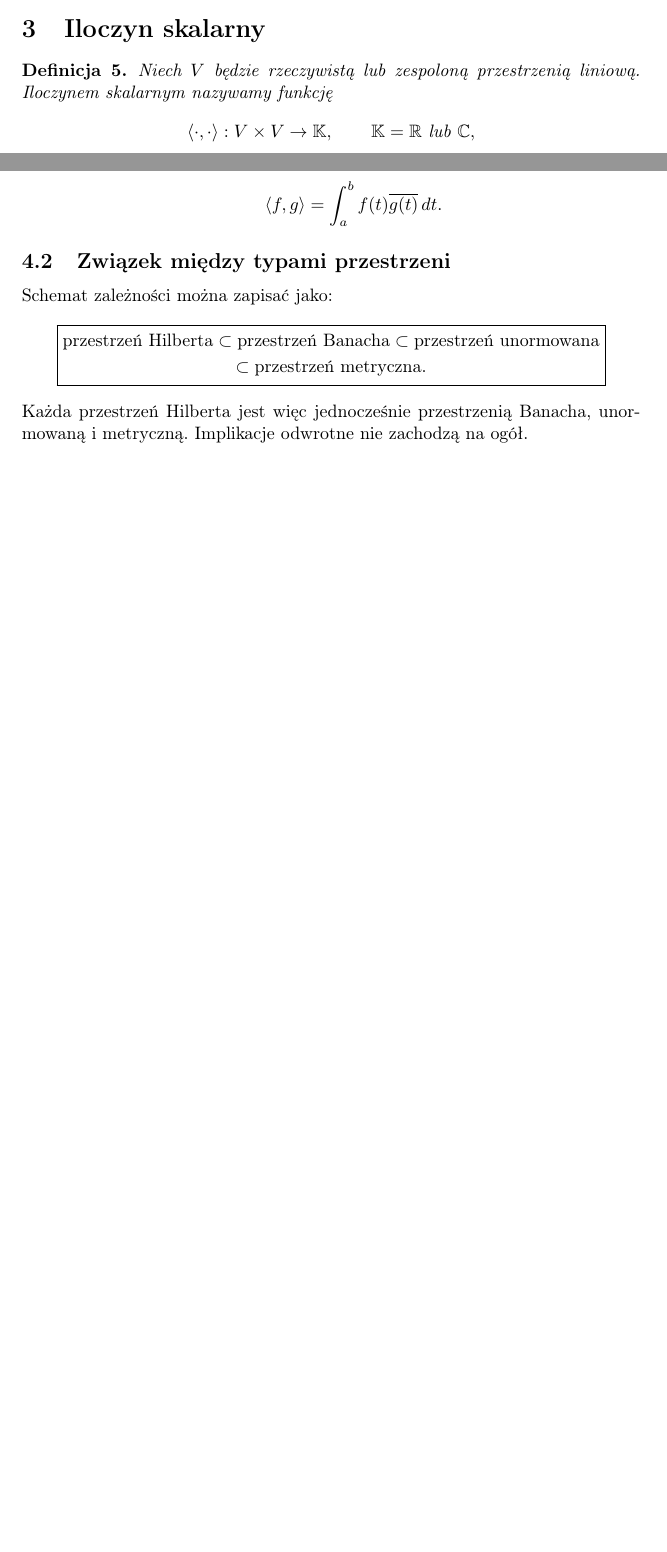
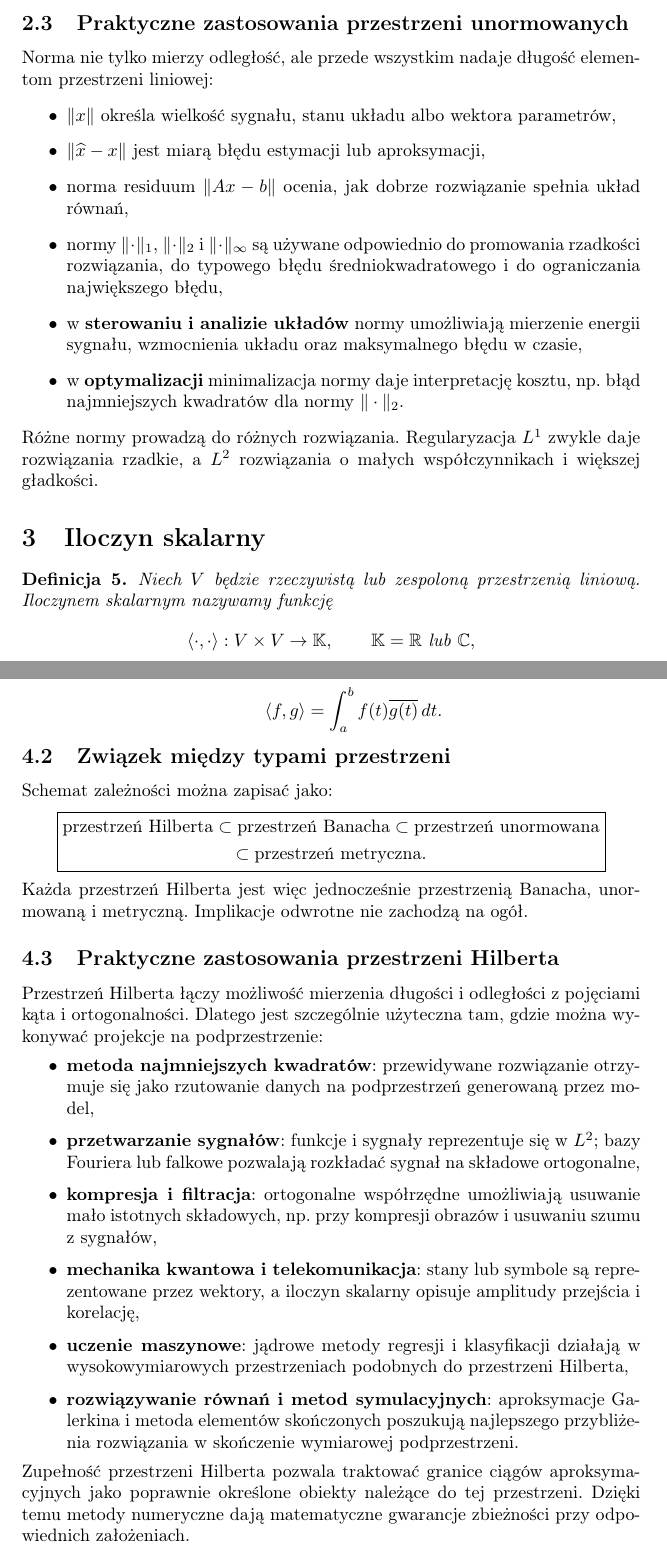
Before and after one commit to borodziejciesla/algebra_isi, a LaTeX document (teoria/przestrzenie_metryczne_unormowane_hilberta.tex): two parts of pages 4 and 7 of 7 before the commit and two parts of pages 5 and 8 of 9 after it, joined at a grey line, cut at the place of the change, the shorter picture padded with empty space. Compiled offline with pdfLaTeX.

Commit message:
dodanie informacji o zastosowaniach metryk i normy

```diff
--- a/teoria/przestrzenie_metryczne_unormowane_hilberta.tex
+++ b/teoria/przestrzenie_metryczne_unormowane_hilberta.tex
@@ -185,6 +196,18 @@ Przestrzeń $C[a,b]$ z normą
 \|f\|_1=\int_a^b|f(t)|\,dt
 \]
 nie jest zupełna.
+
+\subsection{Praktyczne zastosowania przestrzeni unormowanych}
+Norma nie tylko mierzy odległość, ale przede wszystkim nadaje długość elementom przestrzeni liniowej:
+\begin{itemize}
+    \item $\|x\|$ określa wielkość sygnału, stanu układu albo wektora parametrów,
+    \item $\|\widehat{x}-x\|$ jest miarą błędu estymacji lub aproksymacji,
+    \item norma residuum $\|Ax-b\|$ ocenia, jak dobrze rozwiązanie spełnia układ równań,
+    \item normy $\|\cdot\|_1$, $\|\cdot\|_2$ i $\|\cdot\|_\infty$ są używane odpowiednio do promowania rzadkości rozwiązania, do typowego błędu średniokwadratowego i do ograniczania największego błędu,
+    \item w \textbf{sterowaniu i analizie układów} normy umożliwiają mierzenie energii sygnału, wzmocnienia układu oraz maksymalnego błędu w czasie,
+    \item w \textbf{optymalizacji} minimalizacja normy daje interpretację kosztu, np. błąd najmniejszych kwadratów dla normy $\|\cdot\|_2$.
+\end{itemize}
+Różne normy prowadzą do różnych rozwiązania. Regularyzacja $L^1$ zwykle daje rozwiązania rzadkie, a $L^2$ rozwiązania o małych współczynnikach i większej gładkości.
 
 \section{Iloczyn skalarny}
 
@@ -345,6 +368,18 @@ Schemat zależności można zapisać jako:
 \]
 Każda przestrzeń Hilberta jest więc jednocześnie przestrzenią Banacha, unormowaną i metryczną. Implikacje odwrotne nie zachodzą na ogół.
 
+\subsection{Praktyczne zastosowania przestrzeni Hilberta}
+Przestrzeń Hilberta łączy możliwość mierzenia długości i odległości z pojęciami kąta i ortogonalności. Dlatego jest szczególnie użyteczna tam, gdzie można wykonywać projekcje na podprzestrzenie:
+\begin{itemize}
+    \item \textbf{metoda najmniejszych kwadratów}: przewidywane rozwiązanie otrzymuje się jako rzutowanie danych na podprzestrzeń generowaną przez model,
+    \item \textbf{przetwarzanie sygnałów}: funkcje i sygnały reprezentuje się w $L^2$; bazy Fouriera lub falkowe pozwalają rozkładać sygnał na składowe ortogonalne,
+    \item \textbf{kompresja i filtracja}: ortogonalne współrzędne umożliwiają usuwanie mało istotnych składowych, np. przy kompresji obrazów i usuwaniu szumu z sygnałów,
+    \item \textbf{mechanika kwantowa i telekomunikacja}: stany lub symbole są reprezentowane przez wektory, a iloczyn skalarny opisuje amplitudy przejścia i korelację,
+    \item \textbf{uczenie maszynowe}: jądrowe metody regresji i klasyfikacji działają w wysokowymiarowych przestrzeniach podobnych do przestrzeni Hilberta,
+    \item \textbf{rozwiązywanie równań i metod symulacyjnych}: aproksymacje Galerkina i metoda elementów skończonych poszukują najlepszego przybliżenia rozwiązania w skończenie wymiarowej podprzestrzeni.
+\end{itemize}
+Zupełność przestrzeni Hilberta pozwala traktować granice ciągów aproksymacyjnych jako poprawnie określone obiekty należące do tej przestrzeni. Dzięki temu metody numeryczne dają matematyczne gwarancje zbieżności przy odpowiednich założeniach.
+
 \section{Najważniejsze różnice}
 \begin{center}
 \begin{tabular}{|p{0.25\linewidth}|p{0.32\linewidth}|p{0.33\linewidth}|}
```
Also changed, not shown: teoria/czym_jest_e_do_i.pdf, teoria/dzialania_na_macierzach.pdf, teoria/grupy_i_ciala.pdf, teoria/postac_jordana.pdf, teoria/postac_jordana_przyklad.pdf, teoria/postac_kanniczna_formy_kwadratowej.pdf, teoria/przestrzenie_liniowe.pdf, teoria/przestrzenie_metryczne_unormowane_hilberta.pdf, teoria/rownania_metody.pdf, teoria/sprawdzanie_liniowej_niezaleznosci.pdf, teoria/wielomiany.pdf, teoria/zmiana_bazy.pdf, zadania/dekompozycja_macierzy.pdf, zadania/formy_kwadratowe.pdf, 11 more files, 2 other files.
